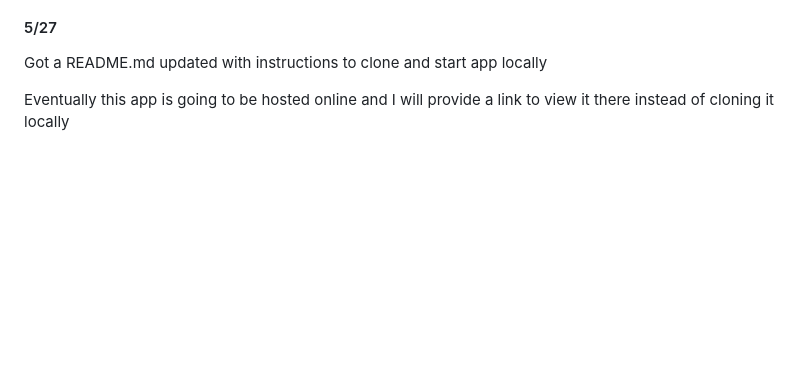
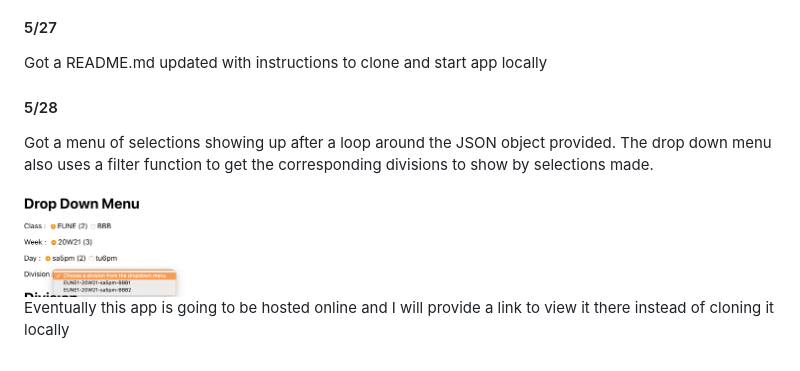
Before and after one commit to btaps/ESDL2020Project, a Markdown page: README.md, the part around the change. Rendered like a GitHub page; pictures changed too: images/DropDownMenu.png (added); blank space fills up the shorter version.

Commit message:
Updated Readme 5/28/20

```diff
--- a/README.md
+++ b/README.md
@@ -18,9 +18,9 @@ You should now view the project as it is at the moment.
 #### 5/27
 Got a README.md updated with instructions to clone and start app locally
 
+#### 5/28
+Got a menu of selections showing up after a loop around the JSON object provided. The drop down menu also uses a filter function to get the corresponding divisions to show by selections made.
 
-
-
-
+<img src="images/DropDownMenu.png" width="200">
 
 Eventually this app is going to be hosted online and I will provide a link to view it there instead of cloning it locally
```
